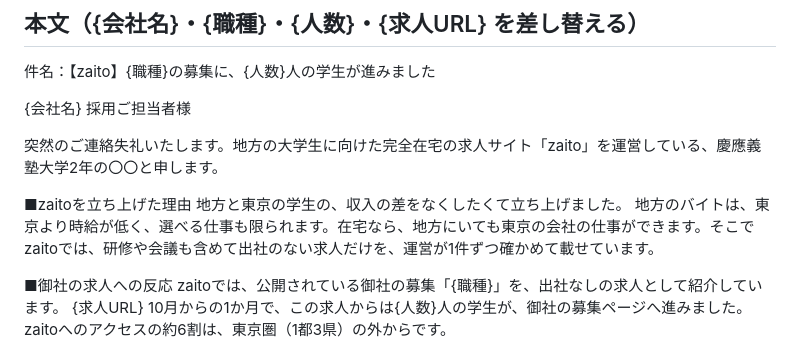
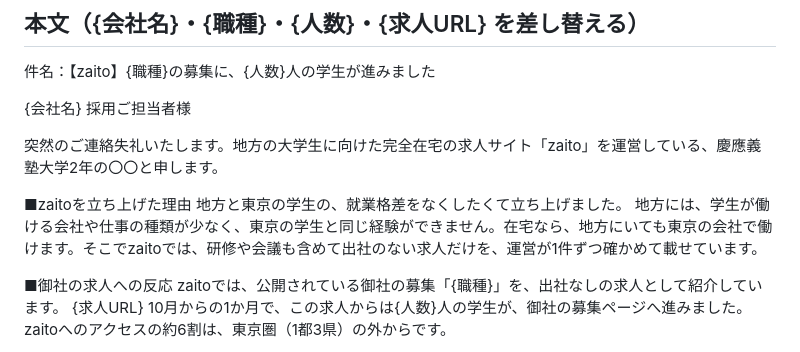
Before and after one commit to okonomidonn/test, a Markdown page: sales/営業文_2026-11_送客実績つき.md, the part around the change. GitHub-like rendering.

Commit message:
営業文の立ち上げの理由を「地方と東京の学生の就業格差」にする
Co-Authored-By: Claude Opus 5.5 <noreply@anthropic.com>
Claude-Session: https://claude.ai/code/session_01Nc8VBXCZiKQdU3ws5s6smf

```diff
--- a/sales/営業文_2026-11_送客実績つき.md
+++ b/sales/営業文_2026-11_送客実績つき.md
@@ -36,8 +36,8 @@ zaitoに載せている求人のうち、「応募ページへ進んだ」学生
 突然のご連絡失礼いたします。地方の大学生に向けた完全在宅の求人サイト「zaito」を運営している、慶應義塾大学2年の〇〇と申します。
 
 ■zaitoを立ち上げた理由
-地方と東京の学生の、収入の差をなくしたくて立ち上げました。
-地方のバイトは、東京より時給が低く、選べる仕事も限られます。在宅なら、地方にいても東京の会社の仕事ができます。そこでzaitoでは、研修や会議も含めて出社のない求人だけを、運営が1件ずつ確かめて載せています。
+地方と東京の学生の、就業格差をなくしたくて立ち上げました。
+地方には、学生が働ける会社や仕事の種類が少なく、東京の学生と同じ経験ができません。在宅なら、地方にいても東京の会社で働けます。そこでzaitoでは、研修や会議も含めて出社のない求人だけを、運営が1件ずつ確かめて載せています。
 
 ■御社の求人への反応
 zaitoでは、公開されている御社の募集「{職種}」を、出社なしの求人として紹介しています。
```
